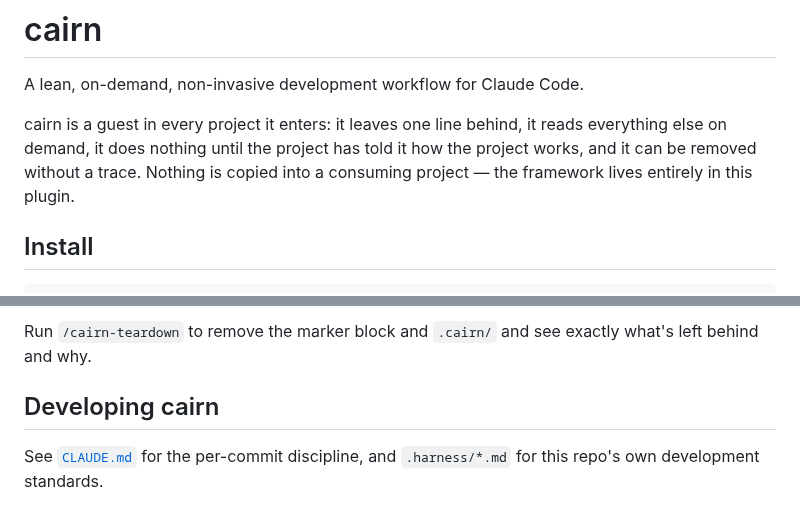
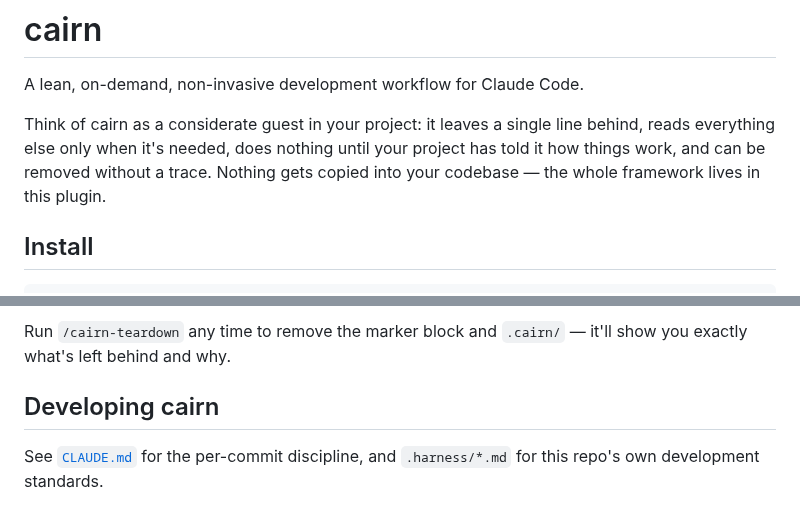
Before and after one commit to jisundr/cairn-2.0, a Markdown page: README.md, 2 parts joined by grey strips. Drawn GitHub-style.

```diff
--- a/README.md
+++ b/README.md
@@ -2,7 +2,7 @@
 
 A lean, on-demand, non-invasive development workflow for Claude Code.
 
-cairn is a guest in every project it enters: it leaves one line behind, it reads everything else on demand, it does nothing until the project has told it how the project works, and it can be removed without a trace. Nothing is copied into a consuming project — the framework lives entirely in this plugin.
+Think of cairn as a considerate guest in your project: it leaves a single line behind, reads everything else only when it's needed, does nothing until your project has told it how things work, and can be removed without a trace. Nothing gets copied into your codebase — the whole framework lives in this plugin.
 
 ## Install
 
@@ -66,5 +66,5 @@ In a consuming project, cairn writes **only** these paths — everything else is
 
-Run `/cairn-teardown` to remove the marker block and `.cairn/` and see exactly what's left behind and why.
+Run `/cairn-teardown` any time to remove the marker block and `.cairn/` — it'll show you exactly what's left behind and why.
 
 ## Developing cairn
 
```
Also changed, not shown: other parts of README.md (+17 -17 lines).
